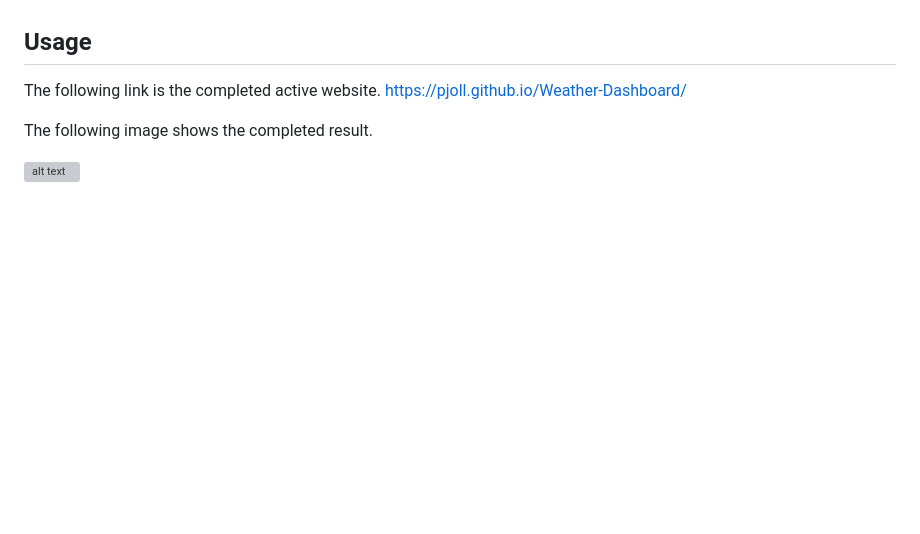
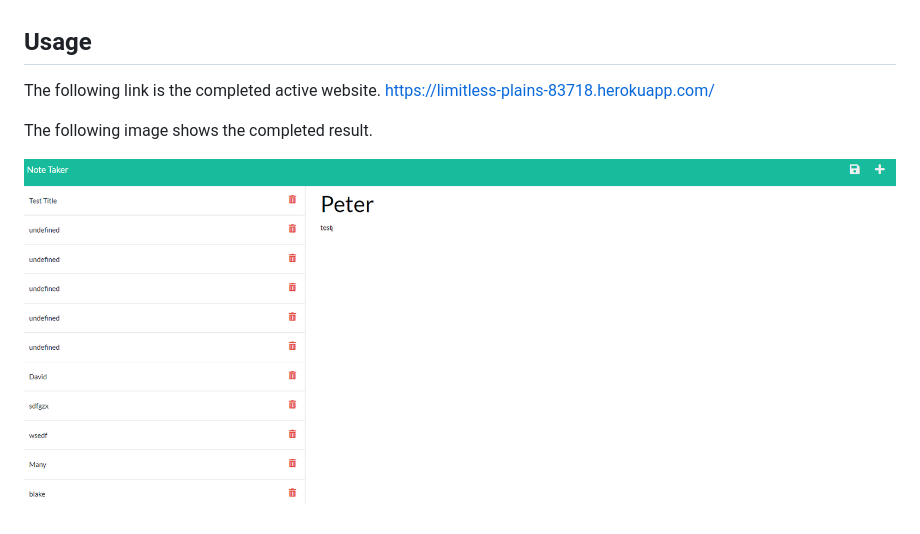
Before and after one commit to PJoll/Note-Taker, a Markdown page: Readme.md, the part around the change. GitHub-like rendering; pictures changed too: public/assets/Note Taker -.png (added); blank space fills up the shorter version; grey boxes are pictures that could not be loaded.

Commit message:
Readme added picture of website added

```diff
--- a/Readme.md
+++ b/Readme.md
@@ -19,9 +19,9 @@ The goal of the project is to create a site that enables the user to write and s
 
 ## Usage
 The following link is the completed active website.
-https://pjoll.github.io/Weather-Dashboard/
+https://limitless-plains-83718.herokuapp.com/
 
 The following image shows the completed result.
 
 
-![alt text](./Assets/FireShot%20Capture%20009%20-%20Weather%20Finder%20-%20127.0.0.1.png)
+![alt text](./public/assets/Note%20Taker%20-.png)
```
Also changed, not shown: 1 other file.
